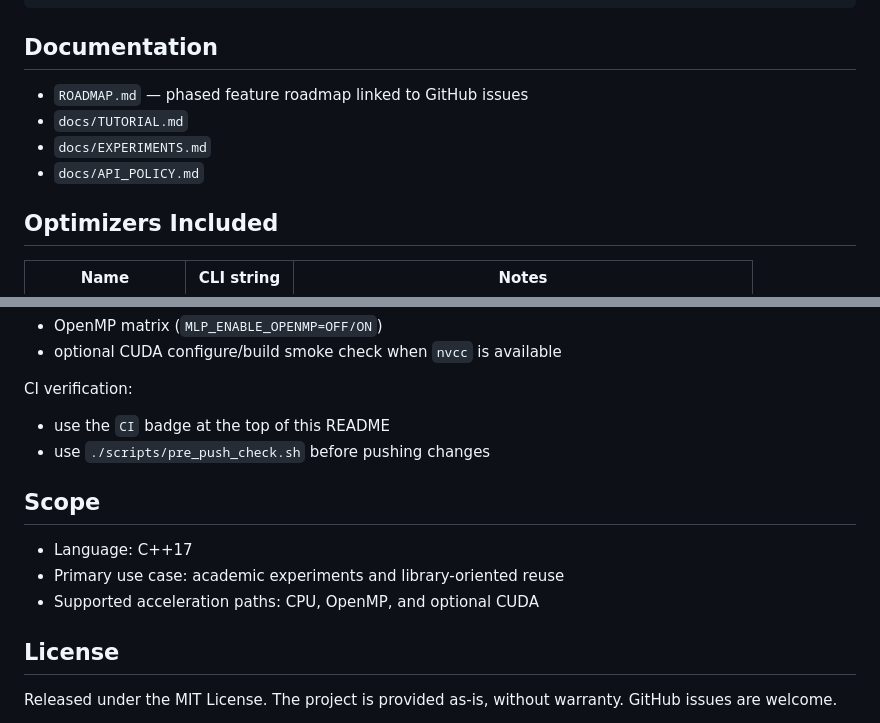
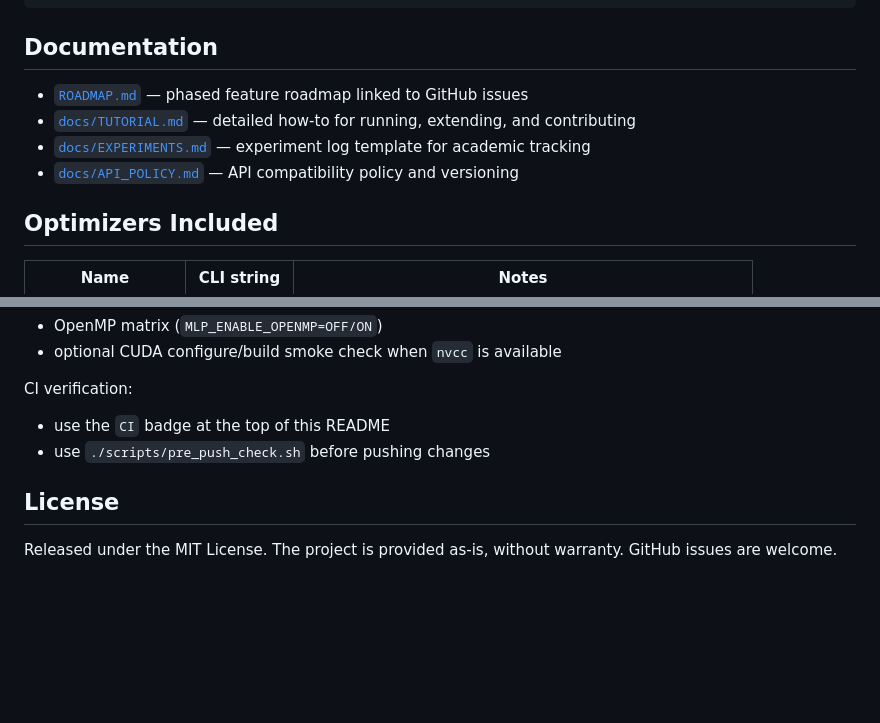
Before and after one commit to tiagofga/mlp, a Markdown page: README.md, 2 parts joined by grey strips. Rendered like a GitHub page; blank space fills up the shorter version.

```diff
--- a/README.md
+++ b/README.md
@@ -139,10 +139,10 @@ cmake -S . -B build -DCMAKE_PREFIX_PATH=/tmp/mlp-install
 
 ## Documentation
 
-- `ROADMAP.md` — phased feature roadmap linked to GitHub issues
-- `docs/TUTORIAL.md`
-- `docs/EXPERIMENTS.md`
-- `docs/API_POLICY.md`
+- [`ROADMAP.md`](./ROADMAP.md) — phased feature roadmap linked to GitHub issues
+- [`docs/TUTORIAL.md`](./docs/TUTORIAL.md) — detailed how-to for running, extending, and contributing
+- [`docs/EXPERIMENTS.md`](./docs/EXPERIMENTS.md) — experiment log template for academic tracking
+- [`docs/API_POLICY.md`](./docs/API_POLICY.md) — API compatibility policy and versioning
 
 ## Optimizers Included
 
@@ -189,12 +189,6 @@ CI verification:
 - use the `CI` badge at the top of this README
 - use `./scripts/pre_push_check.sh` before pushing changes
 
-## Scope
-
-- Language: C++17
-- Primary use case: academic experiments and library-oriented reuse
-- Supported acceleration paths: CPU, OpenMP, and optional CUDA
-
 ## License
 
 Released under the MIT License. The project is provided as-is, without warranty. GitHub issues are welcome.
```
Also changed, not shown: ROADMAP.md (+1 -1 lines), docs/TUTORIAL.md (+6 -150 lines).
